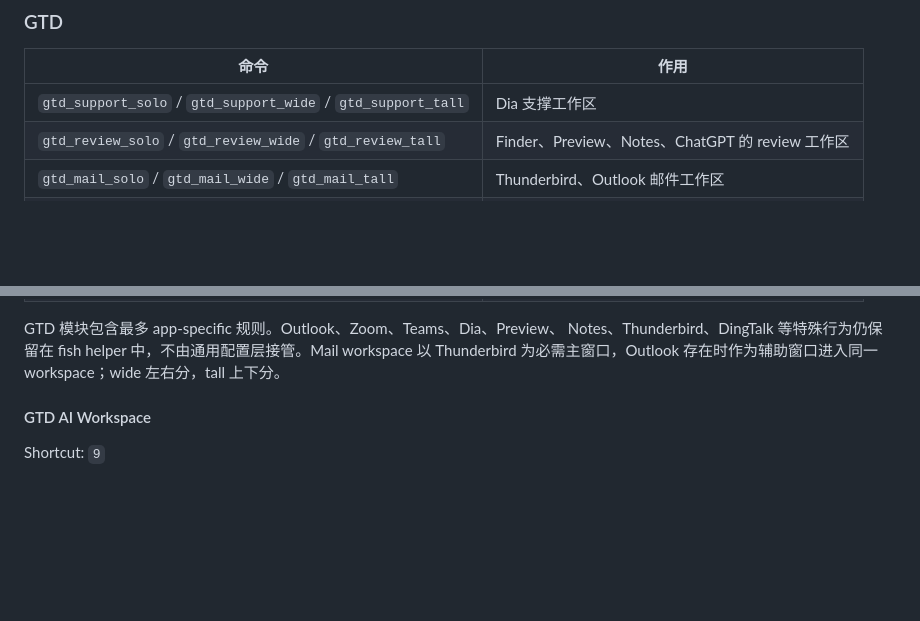
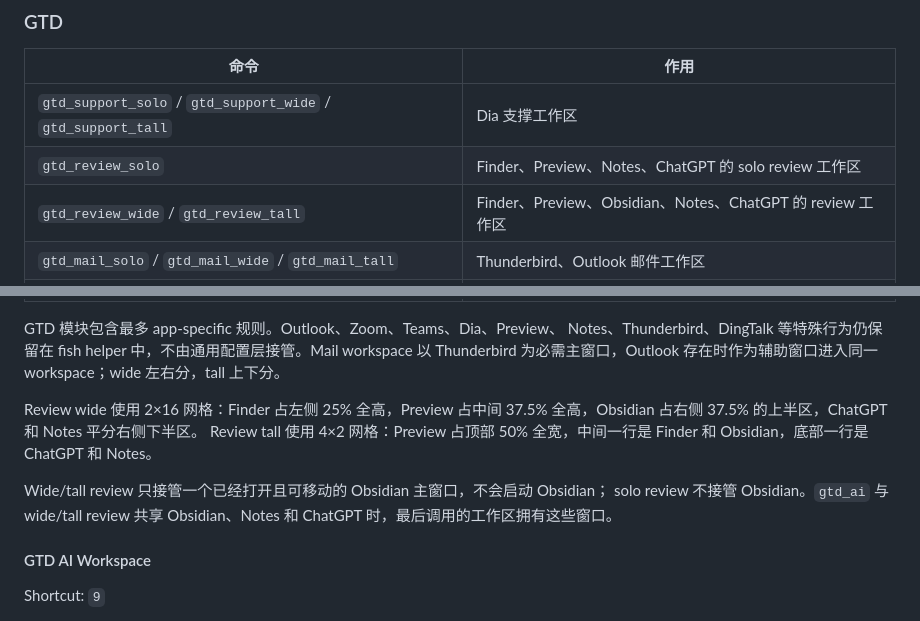
Before and after one commit to tulip-lab/spacewright, a Markdown page: README.md, 2 parts joined by grey strips. Drawn GitHub-style; blank space fills up the shorter version.

Commit message:
docs: describe Obsidian review ownership

```diff
--- a/README.md
+++ b/README.md
@@ -196,7 +196,8 @@ ChatGPT 占左上，第一个文档占右上，第二个文档占下半屏；三
 | 命令 | 作用 |
 |---|---|
 | `gtd_support_solo` / `gtd_support_wide` / `gtd_support_tall` | Dia 支撑工作区 |
-| `gtd_review_solo` / `gtd_review_wide` / `gtd_review_tall` | Finder、Preview、Notes、ChatGPT 的 review 工作区 |
+| `gtd_review_solo` | Finder、Preview、Notes、ChatGPT 的 solo review 工作区 |
+| `gtd_review_wide` / `gtd_review_tall` | Finder、Preview、Obsidian、Notes、ChatGPT 的 review 工作区 |
 | `gtd_mail_solo` / `gtd_mail_wide` / `gtd_mail_tall` | Thunderbird、Outlook 邮件工作区 |
 | `gtd_meeting_solo` / `gtd_meeting_wide` / `gtd_meeting_tall` | Zoom、Teams 会议工作区 |
 | `gtd_ai` / `gtd_ai_solo` / `gtd_ai_wide` / `gtd_ai_tall` | ChatGPT、Obsidian、Notes 的 AI 工作区 |
@@ -210,6 +211,15 @@ GTD 模块包含最多 app-specific 规则。Outlook、Zoom、Teams、Dia、Prev
 Notes、Thunderbird、DingTalk 等特殊行为仍保留在 fish helper 中，不由通用配置层接管。Mail
 workspace 以 Thunderbird 为必需主窗口，Outlook 存在时作为辅助窗口进入同一
 workspace；wide 左右分，tall 上下分。
+
+Review wide 使用 2×16 网格：Finder 占左侧 25% 全高，Preview 占中间 37.5%
+全高，Obsidian 占右侧 37.5% 的上半区，ChatGPT 和 Notes 平分右侧下半区。
+Review tall 使用 4×2 网格：Preview 占顶部 50% 全宽，中间一行是 Finder 和
+Obsidian，底部一行是 ChatGPT 和 Notes。
+
+Wide/tall review 只接管一个已经打开且可移动的 Obsidian 主窗口，不会启动 Obsidian；
+solo review 不接管 Obsidian。`gtd_ai` 与 wide/tall review 共享 Obsidian、Notes 和
+ChatGPT 时，最后调用的工作区拥有这些窗口。
 
 #### GTD AI Workspace
 
```
Also changed, not shown: design-notes.md (+4 -2 lines).
